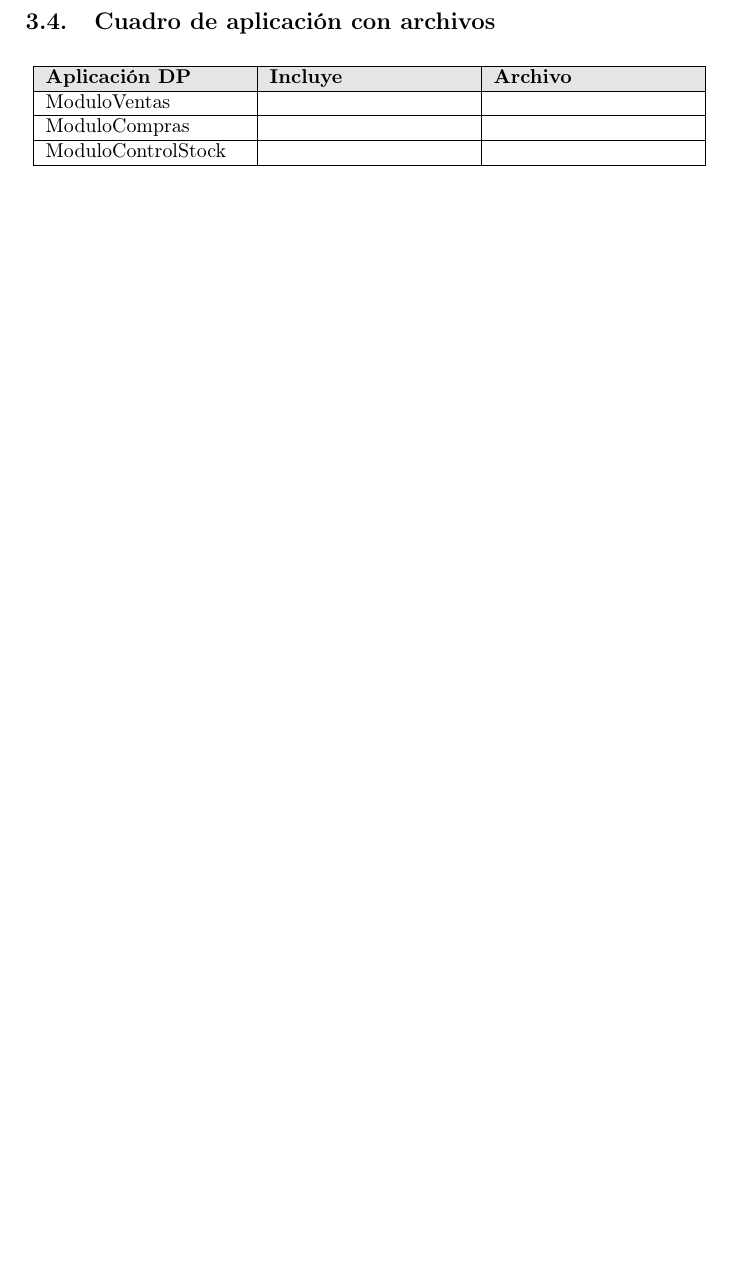
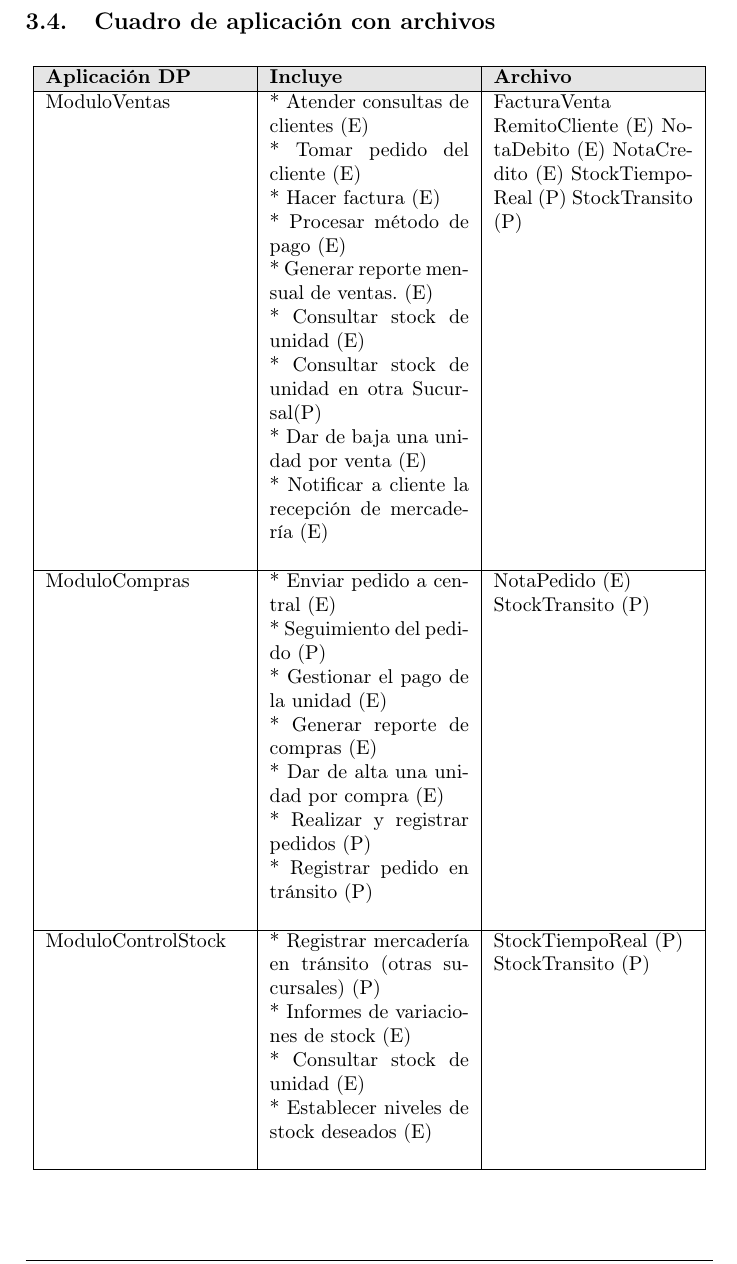
Before and after one commit to luislarrateguy/admrec, a LaTeX document (tp_apx/main.tex, which reads tp_apx/fase1/cuadro_aplicacion_archivos/cuadro_aplicacion_archivos.tex): part of page 18 of 19 before the commit and part of page 19 of 21 after it, cut so that both start at the same text, the shorter picture padded with empty space. Compiled offline with pdfLaTeX.

Commit message:
tabla de cuadro de aplicacion y archivo completa Obvio, hay que pegarle una leida entera a todo y mirar consistencia Sobre todo los enlaces de la matriz objetivo y actual respecto de las tablas (no merecia ensuciar con un TODO) por eso aclaro acá

```diff
--- a/tp_apx/fase1/cuadro_aplicacion_archivos/cuadro_aplicacion_archivos.tex
+++ b/tp_apx/fase1/cuadro_aplicacion_archivos/cuadro_aplicacion_archivos.tex
@@ -3,14 +3,42 @@
 \begin{cuadroAplicacionArchivos}
   \cuadroAplicacionArchivosItem
     {ModuloVentas}
-    {}
-	{}
+    {* Atender consultas de clientes (E) \newline
+	* Tomar pedido del cliente (E)\newline
+ 	* Hacer factura (E)\newline
+	* Procesar método de pago (E)\newline
+	* Generar reporte mensual de ventas. (E)\newline
+	* Consultar stock de unidad (E)\newline
+	* Consultar stock de unidad en otra Sucursal(P)\newline
+	* Dar de baja una unidad por venta (E)\newline
+	* Notificar a cliente la recepción de mercadería (E)\newline
+	}
+	{FacturaVenta \newline
+	 RemitoCliente (E)
+	 NotaDebito (E)
+	 NotaCredito (E)
+	 StockTiempoReal (P)
+	 StockTransito (P)
+	 }
   \cuadroAplicacionArchivosItem
     {ModuloCompras}
-    {}
-	{}
+    {* Enviar pedido a central (E)\newline
+	 * Seguimiento del pedido (P)\newline
+	 * Gestionar el pago de la unidad (E)\newline
+	 * Generar reporte de compras (E)\newline
+	 * Dar de alta una unidad por compra (E)\newline
+	 * Realizar y registrar pedidos (P)\newline
+	 * Registrar pedido en tránsito (P)\newline
+	}
+	{NotaPedido (E) \newline
+	 StockTransito (P)}
   \cuadroAplicacionArchivosItem
     {ModuloControlStock}
-    {}
-	{}
+    {* Registrar mercadería en tránsito (otras sucursales) (P)\newline
+	 * Informes de variaciones de stock (E)\newline
+	 * Consultar stock de unidad (E)\newline
+	 * Establecer niveles de stock deseados (E) \newline
+	 }
+	{StockTiempoReal (P) \newline
+	 StockTransito (P)}
 \end{cuadroAplicacionArchivos}
```
